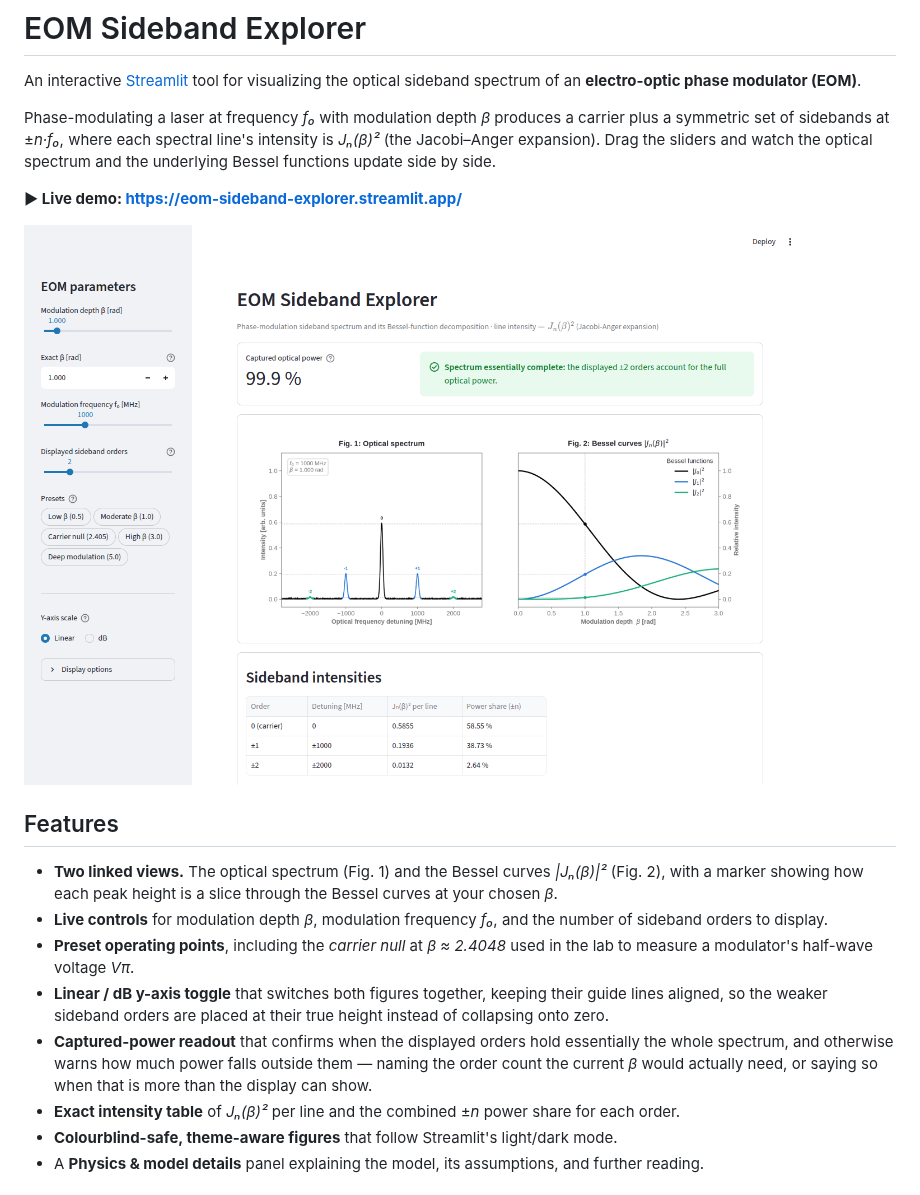
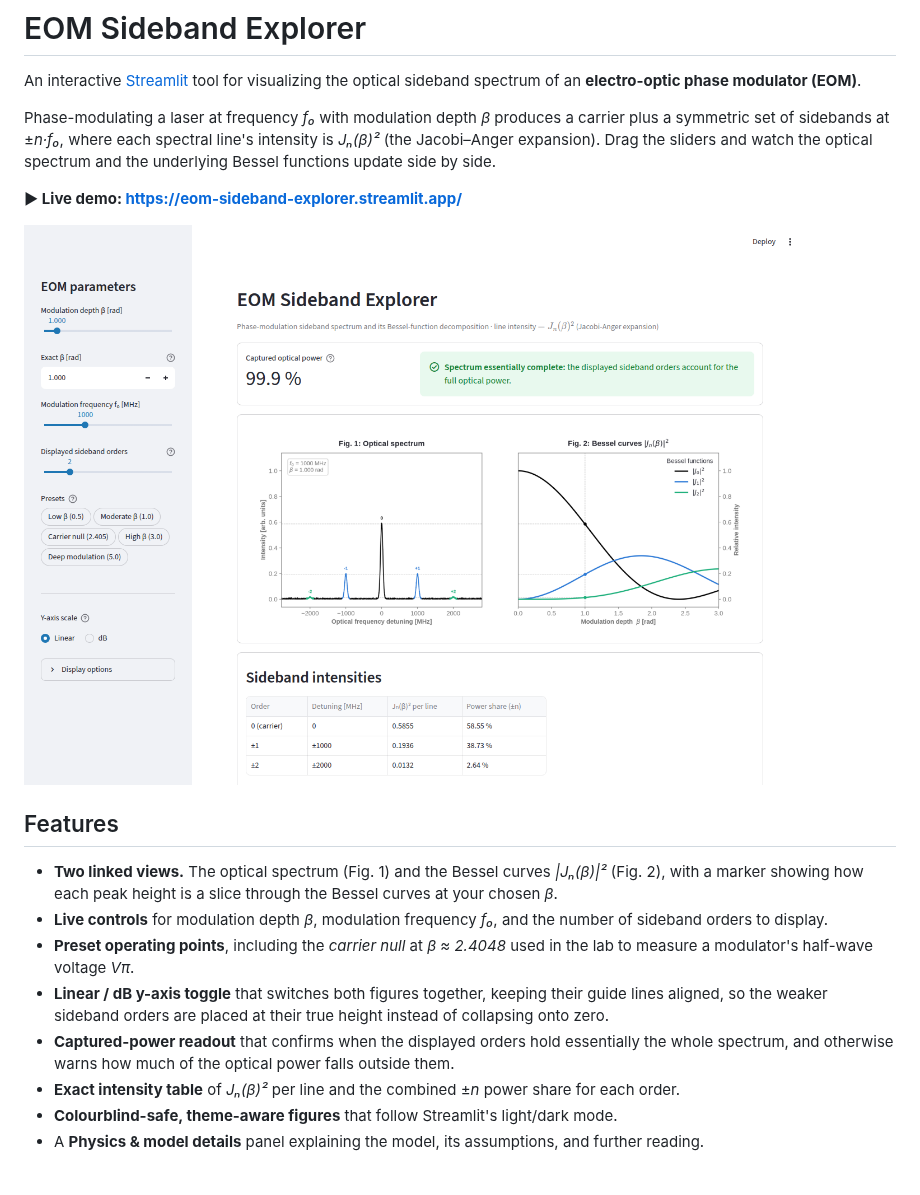
Before and after one commit to sterafix/eom-sideband-explorer, a Markdown page: README.md, the part around the change. Rendered like a GitHub page; pictures changed too: docs/screenshot.png.

```diff
--- a/README.md
+++ b/README.md
@@ -25,9 +25,8 @@ the optical spectrum and the underlying Bessel functions update side by side.
   their guide lines aligned, so the weaker sideband orders are placed at their
   true height instead of collapsing onto zero.
 - **Captured-power readout** that confirms when the displayed orders hold
-  essentially the whole spectrum, and otherwise warns how much power falls
-  outside them — naming the order count the current *β* would actually need,
-  or saying so when that is more than the display can show.
+  essentially the whole spectrum, and otherwise warns how much of the optical
+  power falls outside them.
 - **Exact intensity table** of *Jₙ(β)²* per line and the combined ±*n* power
   share for each order.
 - **Colourblind-safe, theme-aware figures** that follow Streamlit's light/dark
```
Also changed, not shown: 4 other files.
